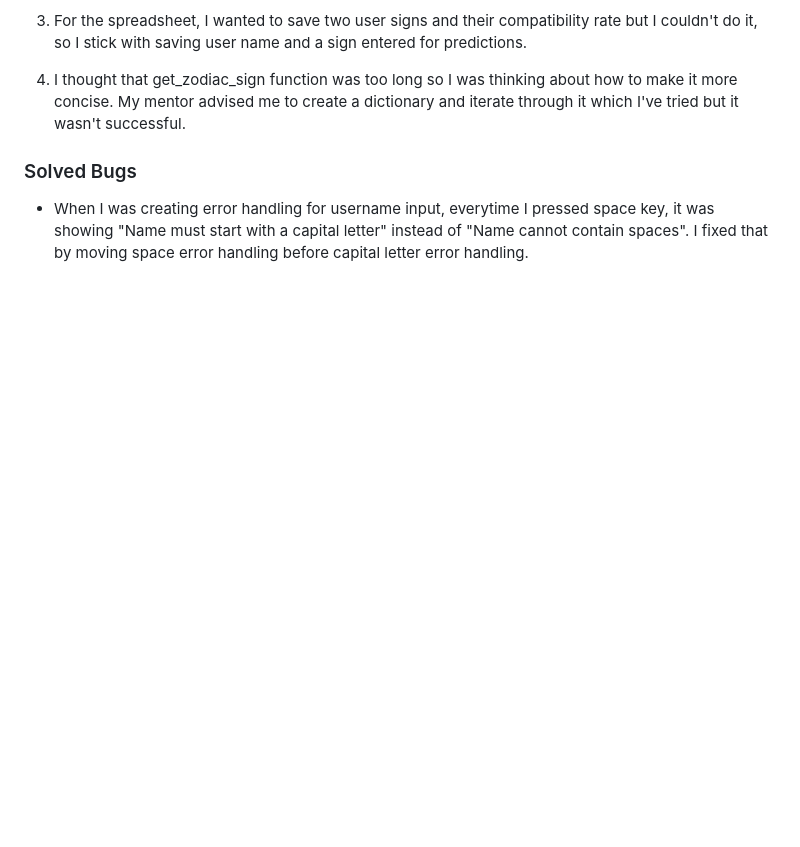
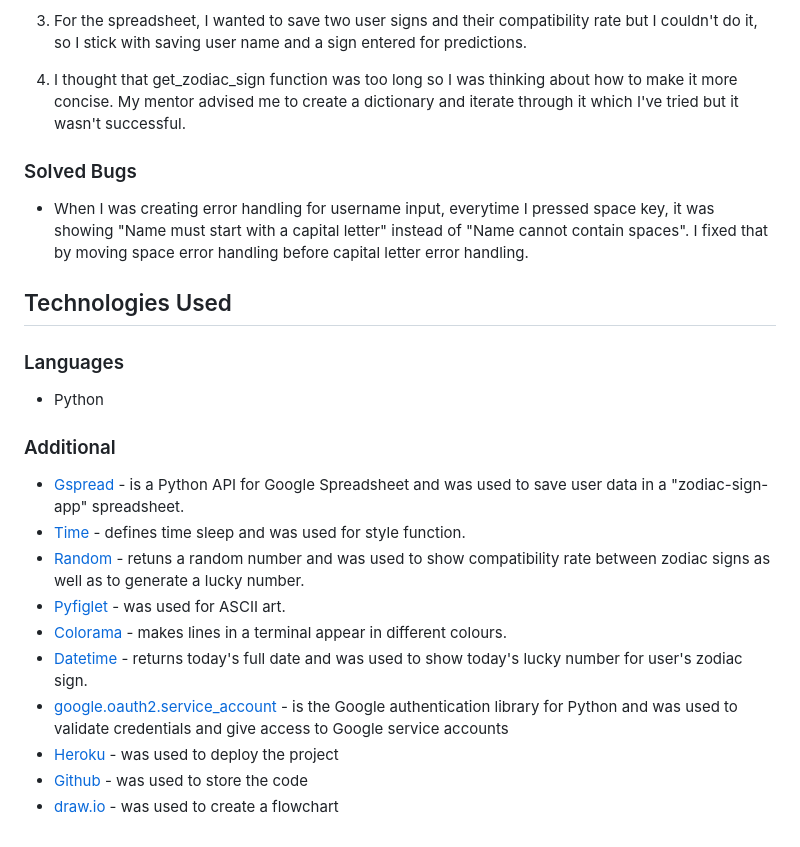
Before and after one commit to nataliiasolomchak21/zodiac-sign-app, a Markdown page: README.md, the part around the change. Drawn GitHub-style; blank space fills up the shorter version.

Commit message:
Add Technologies Used section

```diff
--- a/README.md
+++ b/README.md
@@ -295,3 +295,22 @@ Manual Testing results:
 ### Solved Bugs
 
 * When I was creating error handling for username input, everytime I pressed space key, it was showing "Name must start with a capital letter" instead of "Name cannot contain spaces". I fixed that by moving space error handling before capital letter error handling.
+
+## Technologies Used
+
+### Languages
+
+* Python
+
+### Additional
+
+* [Gspread](https://pypi.org/project/gspread/) - is a Python API for Google Spreadsheet and was used to save user data in a "zodiac-sign-app" spreadsheet.
+* [Time](https://docs.python.org/3/library/time.html) - defines time sleep and was used for style function.
+* [Random](https://docs.python.org/3/library/random.html?highlight=random#module-random) - retuns a random number and was used to show compatibility rate between zodiac signs as well as to generate a lucky number.
+* [Pyfiglet](https://pypi.org/project/pyfiglet/#:~:text=pyfiglet%20is%20a%20full%20port,the%20'block'%20font) - was used for ASCII art.
+* [Colorama](https://pypi.org/project/colorama/) - makes lines in a terminal appear in different colours.
+* [Datetime]() - returns today's full date and was used to show today's lucky number for user's zodiac sign.
+* [google.oauth2.service_account](https://google-auth.readthedocs.io/en/stable/index.html) - is the Google authentication library for Python and was used to validate credentials and give access to Google service accounts
+* [Heroku](http://www.heroku.com/) - was used to deploy the project
+* [Github](https://github.com/) - was used to store the code
+* [draw.io](https://app.diagrams.net/) - was used to create a flowchart
```
